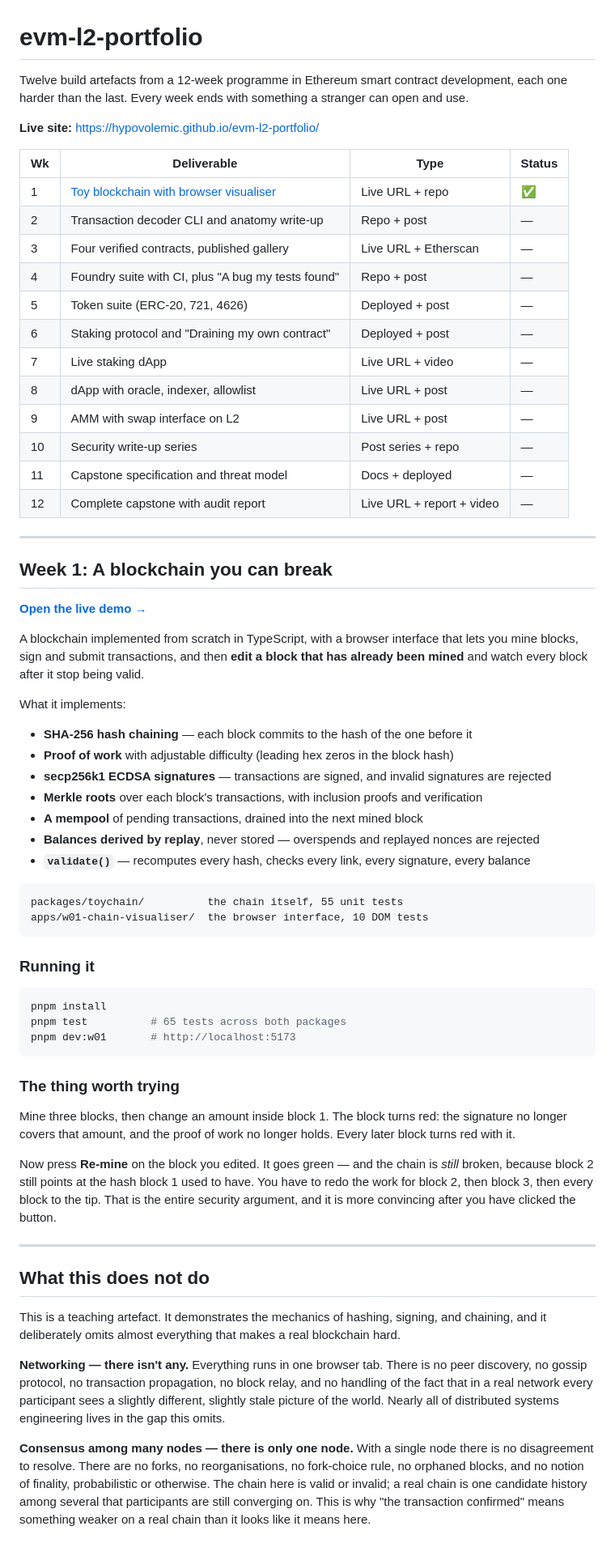
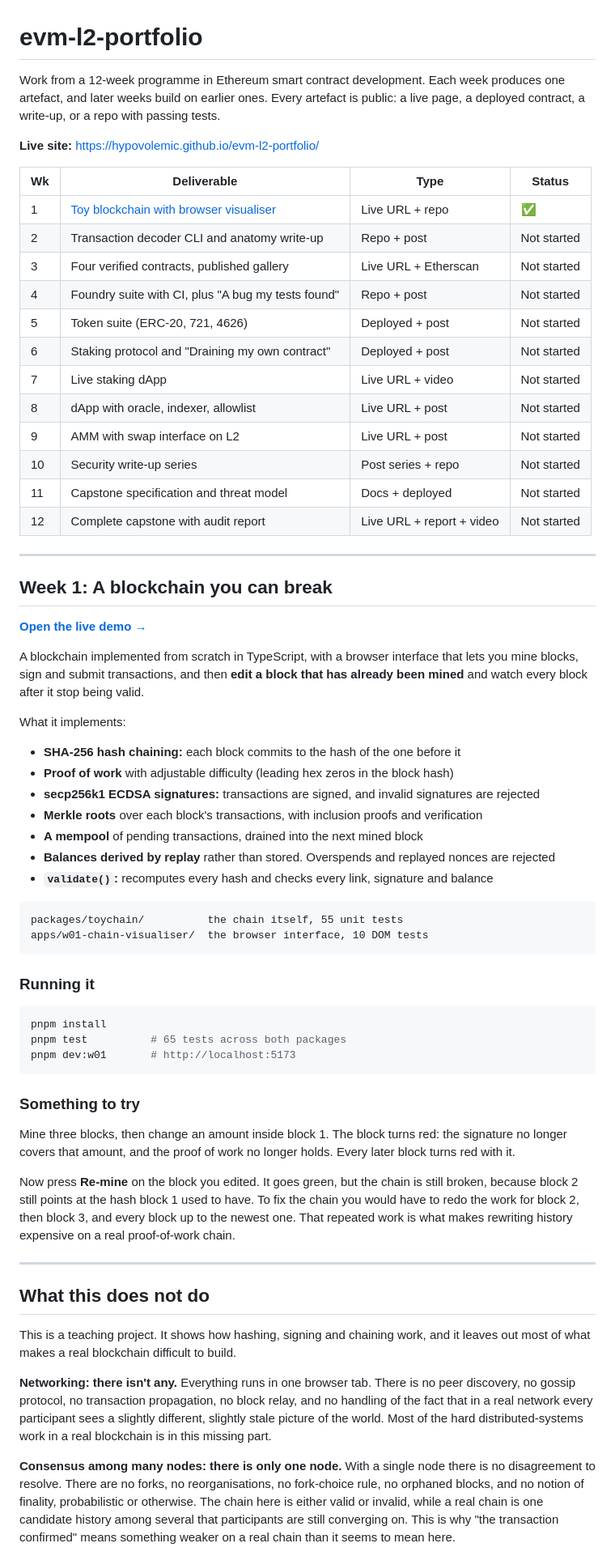
Before and after one commit to Hypovolemic/evm-l2-portfolio, a Markdown page: README.md, the part around one of its changes. Shown at 81% size. Rendered like a GitHub page.

Commit message:
docs(w01): plain-language README and weekly defence
Same rule applied to the README and the Week 1 defence: no em dashes, and wording that explains rather than sells.

````diff
--- a/README.md
+++ b/README.md
@@ -1,24 +1,25 @@
 # evm-l2-portfolio
 
-Twelve build artefacts from a 12-week programme in Ethereum smart contract development,
-each one harder than the last. Every week ends with something a stranger can open and use.
+Work from a 12-week programme in Ethereum smart contract development. Each week produces one
+artefact, and later weeks build on earlier ones. Every artefact is public: a live page, a deployed
+contract, a write-up, or a repo with passing tests.
 
 **Live site:** https://hypovolemic.github.io/evm-l2-portfolio/
 
 | Wk | Deliverable | Type | Status |
 | --- | --- | --- | --- |
 | 1 | [Toy blockchain with browser visualiser](https://hypovolemic.github.io/evm-l2-portfolio/w01/) | Live URL + repo | ✅ |
-| 2 | Transaction decoder CLI and anatomy write-up | Repo + post | — |
-| 3 | Four verified contracts, published gallery | Live URL + Etherscan | — |
-| 4 | Foundry suite with CI, plus "A bug my tests found" | Repo + post | — |
-| 5 | Token suite (ERC-20, 721, 4626) | Deployed + post | — |
-| 6 | Staking protocol and "Draining my own contract" | Deployed + post | — |
-| 7 | Live staking dApp | Live URL + video | — |
-| 8 | dApp with oracle, indexer, allowlist | Live URL + post | — |
-| 9 | AMM with swap interface on L2 | Live URL + post | — |
-| 10 | Security write-up series | Post series + repo | — |
-| 11 | Capstone specification and threat model | Docs + deployed | — |
-| 12 | Complete capstone with audit report | Live URL + report + video | — |
+| 2 | Transaction decoder CLI and anatomy write-up | Repo + post | Not started |
+| 3 | Four verified contracts, published gallery | Live URL + Etherscan | Not started |
+| 4 | Foundry suite with CI, plus "A bug my tests found" | Repo + post | Not started |
+| 5 | Token suite (ERC-20, 721, 4626) | Deployed + post | Not started |
+| 6 | Staking protocol and "Draining my own contract" | Deployed + post | Not started |
+| 7 | Live staking dApp | Live URL + video | Not started |
+| 8 | dApp with oracle, indexer, allowlist | Live URL + post | Not started |
+| 9 | AMM with swap interface on L2 | Live URL + post | Not started |
+| 10 | Security write-up series | Post series + repo | Not started |
+| 11 | Capstone specification and threat model | Docs + deployed | Not started |
+| 12 | Complete capstone with audit report | Live URL + report + video | Not started |
 
 ---
 
@@ -32,13 +33,13 @@ been mined** and watch every block after it stop being valid.
 
 What it implements:
 
-- **SHA-256 hash chaining** — each block commits to the hash of the one before it
+- **SHA-256 hash chaining:** each block commits to the hash of the one before it
 - **Proof of work** with adjustable difficulty (leading hex zeros in the block hash)
-- **secp256k1 ECDSA signatures** — transactions are signed, and invalid signatures are rejected
+- **secp256k1 ECDSA signatures:** transactions are signed, and invalid signatures are rejected
 - **Merkle roots** over each block's transactions, with inclusion proofs and verification
 - **A mempool** of pending transactions, drained into the next mined block
-- **Balances derived by replay**, never stored — overspends and replayed nonces are rejected
-- **`validate()`** — recomputes every hash, checks every link, every signature, every balance
+- **Balances derived by replay** rather than stored. Overspends and replayed nonces are rejected
+- **`validate()`:** recomputes every hash and checks every link, signature and balance
 
 ```
 packages/toychain/          the chain itself, 55 unit tests
@@ -53,36 +54,37 @@ pnpm test          # 65 tests across both packages
 pnpm dev:w01       # http://localhost:5173
 ```
 
-### The thing worth trying
+### Something to try
 
 Mine three blocks, then change an amount inside block 1. The block turns red: the
 signature no longer covers that amount, and the proof of work no longer holds. Every
 later block turns red with it.
 
-Now press **Re-mine** on the block you edited. It goes green — and the chain is *still*
-broken, because block 2 still points at the hash block 1 used to have. You have to redo
-the work for block 2, then block 3, then every block to the tip. That is the entire
-security argument, and it is more convincing after you have clicked the button.
+Now press **Re-mine** on the block you edited. It goes green, but the chain is still
+broken, because block 2 still points at the hash block 1 used to have. To fix the chain
+you would have to redo the work for block 2, then block 3, and every block up to the
+newest one. That repeated work is what makes rewriting history expensive on a real
+proof-of-work chain.
 
 ---
 
 ## What this does not do
 
-This is a teaching artefact. It demonstrates the mechanics of hashing, signing, and
-chaining, and it deliberately omits almost everything that makes a real blockchain hard.
+This is a teaching project. It shows how hashing, signing and chaining work, and it
+leaves out most of what makes a real blockchain difficult to build.
 
-**Networking — there isn't any.**
+**Networking: there isn't any.**
 Everything runs in one browser tab. There is no peer discovery, no gossip protocol, no
 transaction propagation, no block relay, and no handling of the fact that in a real
 network every participant sees a slightly different, slightly stale picture of the world.
-Nearly all of distributed systems engineering lives in the gap this omits.
+Most of the hard distributed-systems work in a real blockchain is in this missing part.
 
-**Consensus among many nodes — there is only one node.**
+**Consensus among many nodes: there is only one node.**
 With a single node there is no disagreement to resolve. There are no forks, no
 reorganisations, no fork-choice rule, no orphaned blocks, and no notion of finality,
-probabilistic or otherwise. The chain here is valid or invalid; a real chain is one
-candidate history among several that participants are still converging on. This is why
-"the transaction confirmed" means something weaker on a real chain than it looks like it
-means here.
+probabilistic or otherwise. The chain here is either valid or invalid, while a real chain
+is one candidate history among several that participants are still converging on. This is
+why "the transaction confirmed" means something weaker on a real chain than it seems to
+mean here.
 
 **Economic incentives**
````
Also changed, not shown: other parts of README.md (+6 -6 lines), docs/defences/week-01.md (+77 -75 lines).
